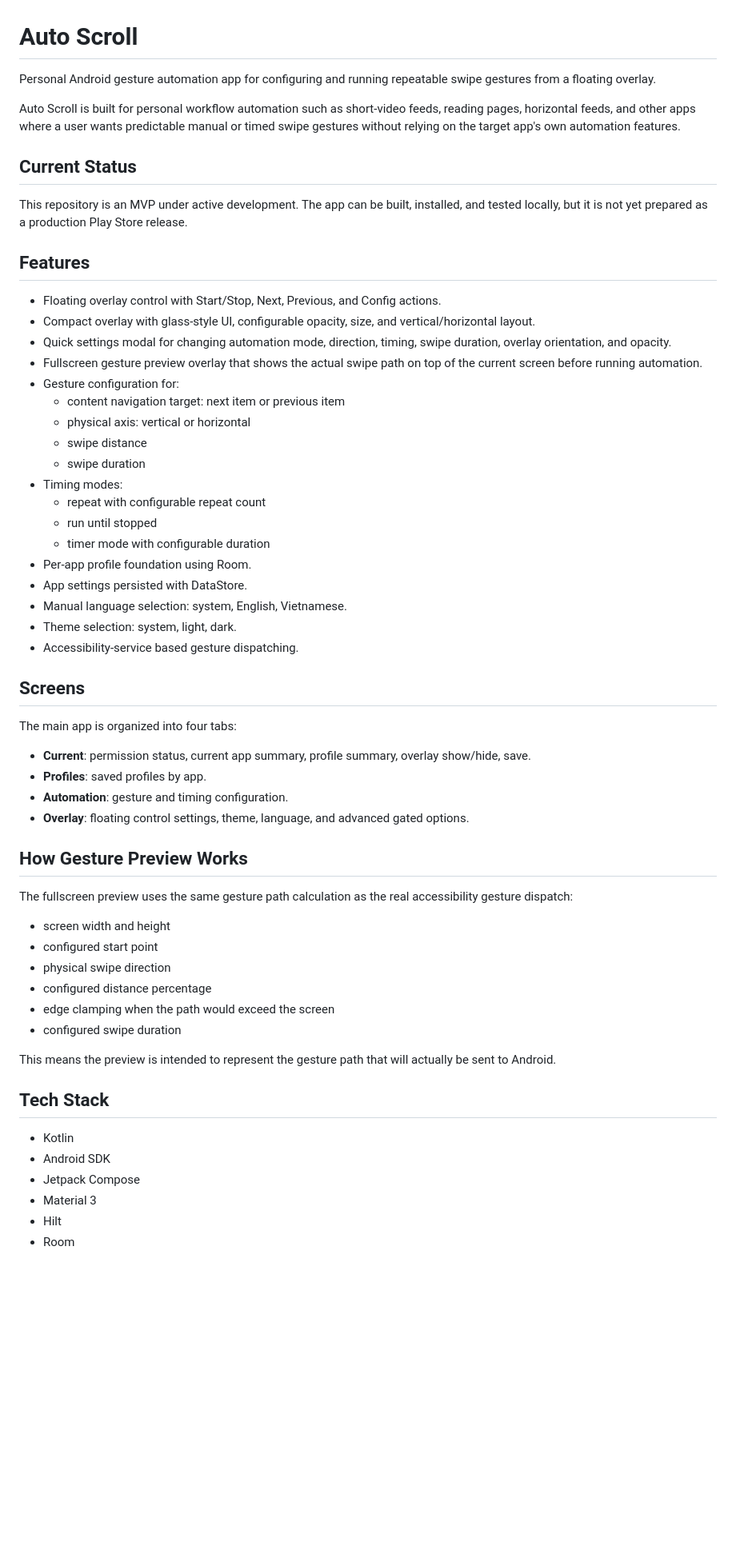
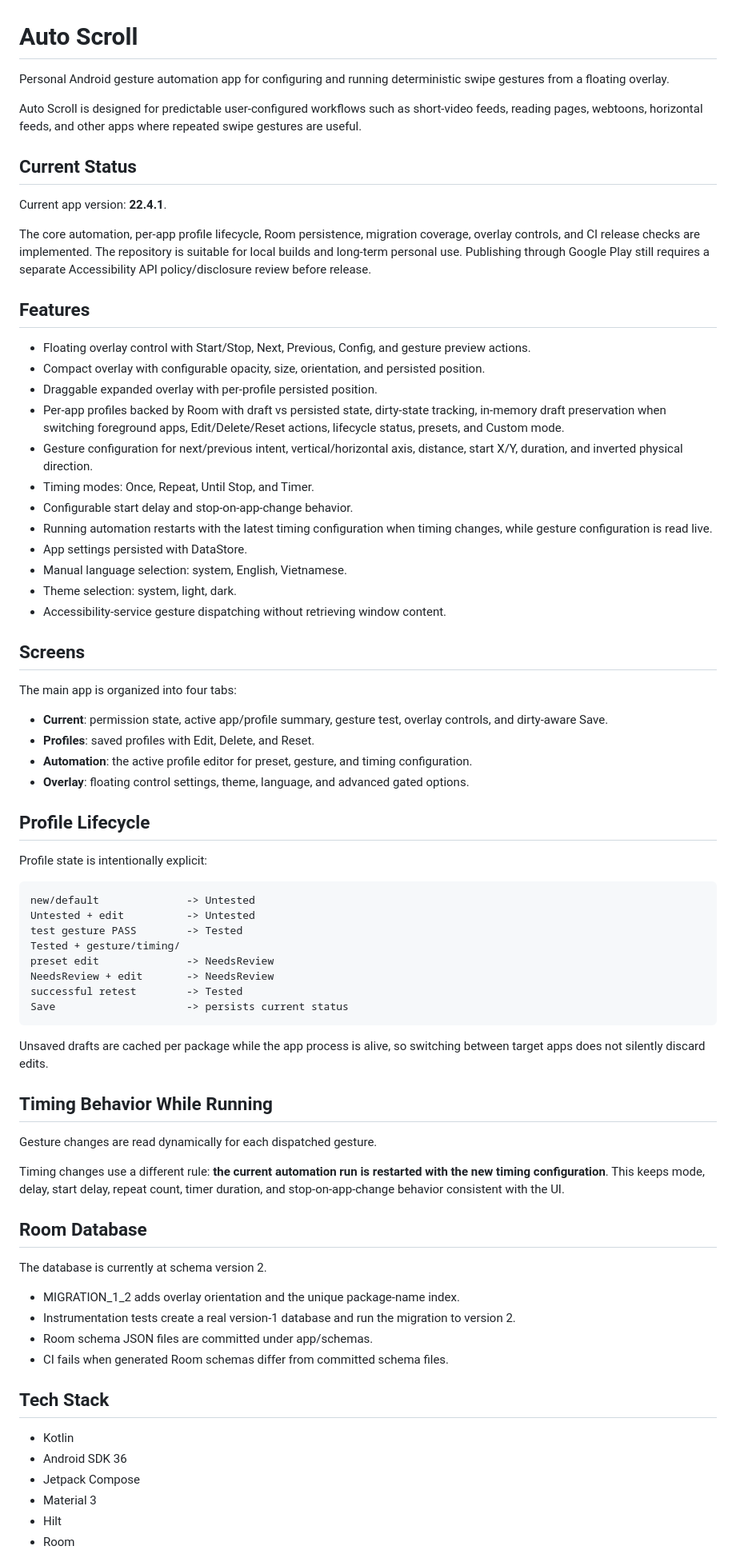
Before and after one commit to TanBuiDev/AutoScroll, a Markdown page: README.md, the part around one of its changes. Shown at 80% size. GitHub-like rendering; blank space fills up the shorter version.

Commit message:
docs: refresh project status and release guidance

```diff
--- a/README.md
+++ b/README.md
@@ -1,60 +1,75 @@
 # Auto Scroll
 
-Personal Android gesture automation app for configuring and running repeatable swipe gestures from a floating overlay.
+Personal Android gesture automation app for configuring and running deterministic swipe gestures from a floating overlay.
 
-Auto Scroll is built for personal workflow automation such as short-video feeds, reading pages, horizontal feeds, and other apps where a user wants predictable manual or timed swipe gestures without relying on the target app's own automation features.
+Auto Scroll is designed for predictable user-configured workflows such as short-video feeds, reading pages, webtoons, horizontal feeds, and other apps where repeated swipe gestures are useful.
 
 ## Current Status
 
-This repository is an MVP under active development. The app can be built, installed, and tested locally, but it is not yet prepared as a production Play Store release.
+Current app version: **22.4.1**.
+
+The core automation, per-app profile lifecycle, Room persistence, migration coverage, overlay controls, and CI release checks are implemented. The repository is suitable for local builds and long-term personal use. Publishing through Google Play still requires a separate Accessibility API policy/disclosure review before release.
 
 ## Features
 
-- Floating overlay control with Start/Stop, Next, Previous, and Config actions.
-- Compact overlay with glass-style UI, configurable opacity, size, and vertical/horizontal layout.
-- Quick settings modal for changing automation mode, direction, timing, swipe duration, overlay orientation, and opacity.
-- Fullscreen gesture preview overlay that shows the actual swipe path on top of the current screen before running automation.
-- Gesture configuration for:
-  - content navigation target: next item or previous item
-  - physical axis: vertical or horizontal
-  - swipe distance
-  - swipe duration
-- Timing modes:
-  - repeat with configurable repeat count
-  - run until stopped
-  - timer mode with configurable duration
-- Per-app profile foundation using Room.
+- Floating overlay control with Start/Stop, Next, Previous, Config, and gesture preview actions.
+- Compact overlay with configurable opacity, size, orientation, and persisted position.
+- Draggable expanded overlay with per-profile persisted position.
+- Per-app profiles backed by Room with draft vs persisted state, dirty-state tracking, in-memory draft preservation when switching foreground apps, Edit/Delete/Reset actions, lifecycle status, presets, and Custom mode.
+- Gesture configuration for next/previous intent, vertical/horizontal axis, distance, start X/Y, duration, and inverted physical direction.
+- Timing modes: Once, Repeat, Until Stop, and Timer.
+- Configurable start delay and stop-on-app-change behavior.
+- Running automation restarts with the latest timing configuration when timing changes, while gesture configuration is read live.
 - App settings persisted with DataStore.
 - Manual language selection: system, English, Vietnamese.
 - Theme selection: system, light, dark.
-- Accessibility-service based gesture dispatching.
+- Accessibility-service gesture dispatching without retrieving window content.
 
 ## Screens
 
 The main app is organized into four tabs:
 
-- **Current**: permission status, current app summary, profile summary, overlay show/hide, save.
-- **Profiles**: saved profiles by app.
-- **Automation**: gesture and timing configuration.
+- **Current**: permission state, active app/profile summary, gesture test, overlay controls, and dirty-aware Save.
+- **Profiles**: saved profiles with Edit, Delete, and Reset.
+- **Automation**: the active profile editor for preset, gesture, and timing configuration.
 - **Overlay**: floating control settings, theme, language, and advanced gated options.
 
-## How Gesture Preview Works
+## Profile Lifecycle
 
-The fullscreen preview uses the same gesture path calculation as the real accessibility gesture dispatch:
+Profile state is intentionally explicit:
 
-- screen width and height
-- configured start point
-- physical swipe direction
-- configured distance percentage
-- edge clamping when the path would exceed the screen
-- configured swipe duration
+~~~text
+new/default              -> Untested
+Untested + edit          -> Untested
+test gesture PASS        -> Tested
+Tested + gesture/timing/
+preset edit              -> NeedsReview
+NeedsReview + edit       -> NeedsReview
+successful retest        -> Tested
+Save                     -> persists current status
+~~~
 
-This means the preview is intended to represent the gesture path that will actually be sent to Android.
+Unsaved drafts are cached per package while the app process is alive, so switching between target apps does not silently discard edits.
+
+## Timing Behavior While Running
+
+Gesture changes are read dynamically for each dispatched gesture.
+
+Timing changes use a different rule: **the current automation run is restarted with the new timing configuration**. This keeps mode, delay, start delay, repeat count, timer duration, and stop-on-app-change behavior consistent with the UI.
+
+## Room Database
+
+The database is currently at schema version 2.
+
+- MIGRATION_1_2 adds overlay orientation and the unique package-name index.
+- Instrumentation tests create a real version-1 database and run the migration to version 2.
+- Room schema JSON files are committed under app/schemas.
+- CI fails when generated Room schemas differ from committed schema files.
 
 ## Tech Stack
 
 - Kotlin
-- Android SDK
+- Android SDK 36
 - Jetpack Compose
 - Material 3
 - Hilt
```
Also changed, not shown: other parts of README.md (+54 -37 lines).
